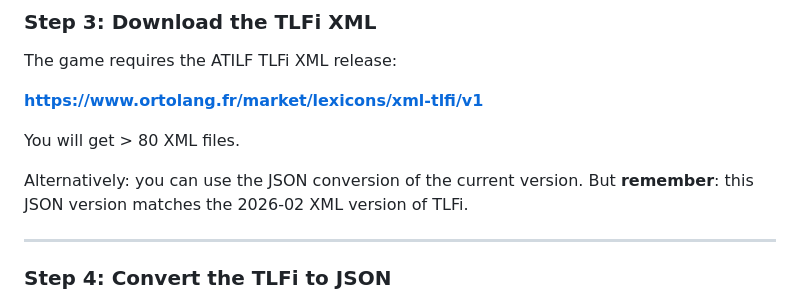
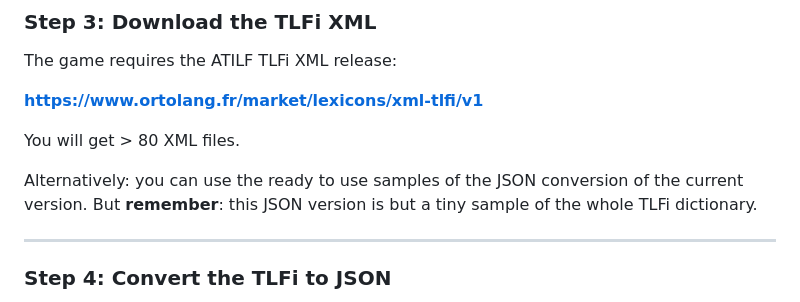
Before and after one commit to abalvet/LexiGraph, a Markdown page: README.md, the part around the change. Drawn GitHub-style.

Commit message:
Update JSON conversion description in README
Clarified the description of the JSON conversion samples.

```diff
--- a/README.md
+++ b/README.md
@@ -107,7 +107,7 @@ The game requires the ATILF TLFi XML release:
 
 You will get > 80 XML files.
 
-Alternatively: you can use the JSON conversion of the current version. But **remember**: this JSON version matches the 2026-02 XML version of TLFi.
+Alternatively: you can use the ready to use samples of the JSON conversion of the current version. But **remember**: this JSON version is but a tiny sample of the whole TLFi dictionary.
 
 ---
 
```
